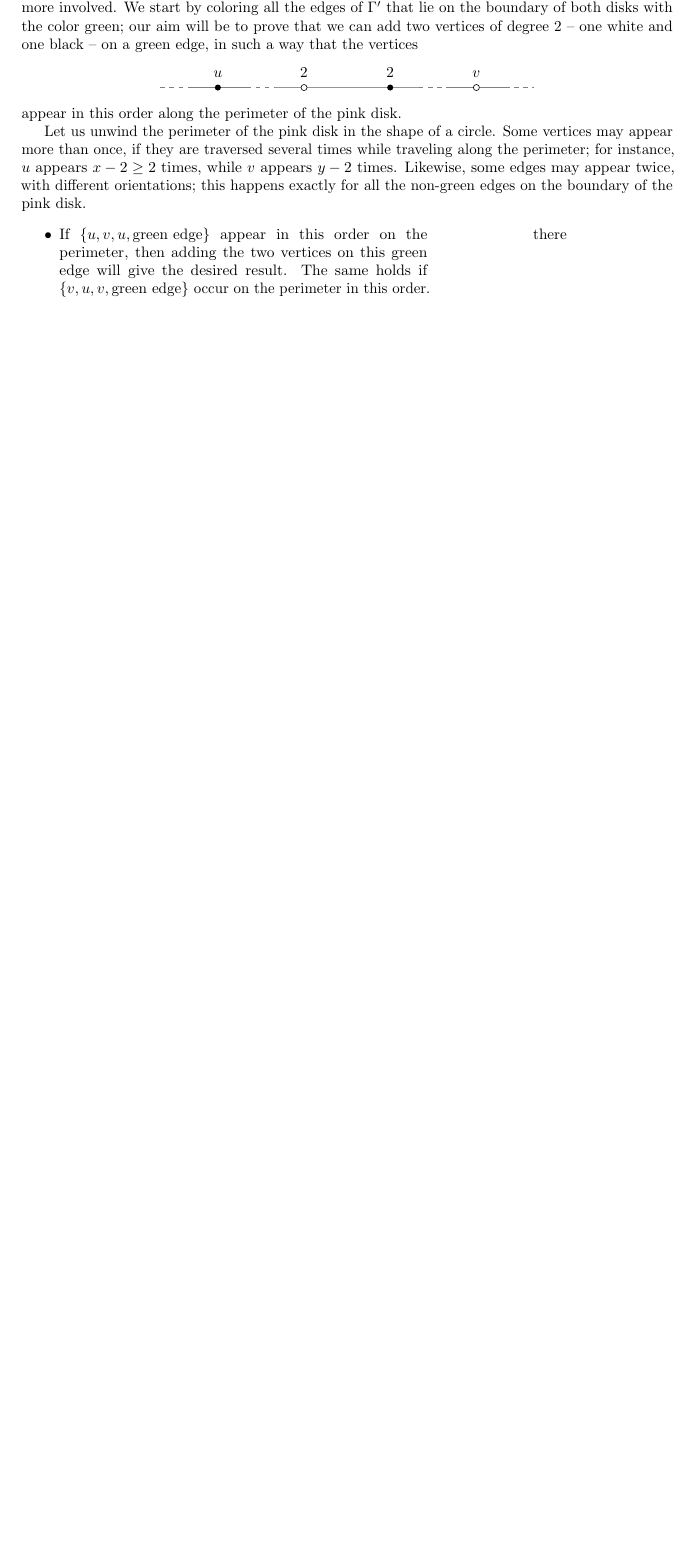
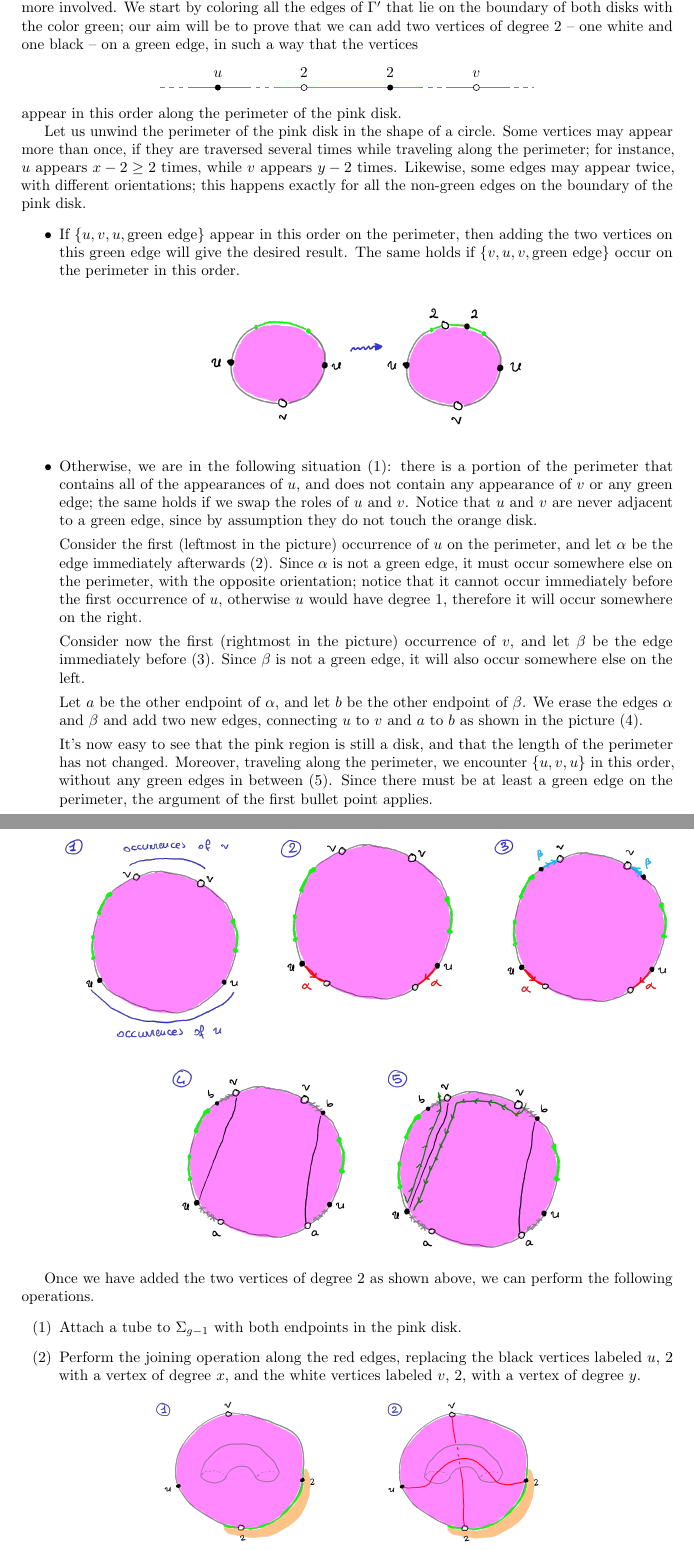
Before and after one commit to filippobaroni/master-thesis-hurwitz, a LaTeX document (report1/report1.tex): part of page 8 of 15 before the commit and two parts of pages 8 and 9 of 16 after it, the two joined at a grey line, cut so that both start at the same text, the shorter picture padded with empty space. The pictures show the PDF file report1/report1.pdf that the author committed with the source.

Commit message:
mer 24 feb 2021, 19:02:13, CET

```diff
--- a/report1/report1.tex
+++ b/report1/report1.tex
@@ -287,11 +287,37 @@ appear in this order along the perimeter of the pink disk.
 
 Let us unwind the perimeter of the pink disk in the shape of a circle. Some vertices may appear more than once, if they are traversed several times while traveling along the perimeter; for instance, $u$ appears $x-2\ge 2$ times, while $v$ appears $y-2$ times. Likewise, some edges may appear twice, with different orientations; this happens exactly for all the non-green edges on the boundary of the pink disk.
 \begin{itemize}
-\let\olditem\item
-\renewcommand{\item}[2]{\olditem\begin{minipage}[t]{.6\linewidth}#1\end{minipage}\begin{minipage}[t]{.4\linewidth}\centering#2\end{minipage}}
-\item{If $\{u,v,u,\text{green edge}\}$ appear in this order on the perimeter, then adding the two vertices on this green edge will give the desired result. The same holds if $\{v,u,v,\text{green edge}\}$ occur on the perimeter in this order.}{there}
-\item{Otherwise, there
+\columnratio{.5}\setlength{\columnsep}{0em}
+\item If $\{u,v,u,\text{green edge}\}$ appear in this order on the perimeter, then adding the two vertices on this green edge will give the desired result. The same holds if $\{v,u,v,\text{green edge}\}$ occur on the perimeter in this order.
+
+\begin{center}\includegraphics[width=.5\textwidth]{move6-2-1}\end{center}
+
+\item Otherwise, we are in the following situation (1): there is a portion of the perimeter that contains all of the appearances of $u$, and does not contain any appearance of $v$ or any green edge; the same holds if we swap the roles of $u$ and $v$. Notice that $u$ and $v$ are never adjacent to a green edge, since by assumption they do not touch the orange disk.
+
+Consider the first (leftmost in the picture) occurrence of $u$ on the perimeter, and let $\alpha$ be the edge immediately afterwards (2). Since $\alpha$ is not a green edge, it must occur somewhere else on the perimeter, with the opposite orientation; notice that it cannot occur immediately before the first occurrence of $u$, otherwise $u$ would have degree $1$, therefore it will occur somewhere on the right.
+
+Consider now the first (rightmost in the picture) occurrence of $v$, and let $\beta$ be the edge immediately before (3). Since $\beta$ is not a green edge, it will also occur somewhere else on the left.
+
+Let $a$ be the other endpoint of $\alpha$, and let $b$ be the other endpoint of $\beta$. We erase the edges $\alpha$ and $\beta$ and add two new edges, connecting $u$ to $v$ and $a$ to $b$ as shown in the picture (4).
+
+It's now easy to see that the pink region is still a disk, and that the length of the perimeter has not changed. Moreover, traveling along the perimeter, we encounter $\{u,v,u\}$ in this order, without any green edges in between (5). Since there must be at least a green edge on the perimeter, the argument of the first bullet point applies.
+\begin{center}
+\newcommand{\pic}[1]{\raisebox{-1.\height}{\includegraphics[width=.3\linewidth]{#1}}}
+\pic{move6-2-2-1}\qquad\pic{move6-2-2-2}\qquad\pic{move6-2-2-3}\\
+\bigskip
+\pic{move6-2-2-4}\qquad\pic{move6-2-2-5}
+\end{center}
 \end{itemize}
+
+Once we have added the two vertices of degree 2 as shown above, we can perform the following operations.
+\begin{enumerate}
+\item Attach a tube to $\Sigma_{g-1}$ with both endpoints in the pink disk.
+\item Perform the joining operation along the red edges, replacing the black vertices labeled $u$, $2$ with a vertex of degree $x$, and the white vertices labeled $v$, $2$, with a vertex of degree $y$.
+\end{enumerate}
+\begin{center}
+\includegraphics[width=.6\textwidth]{move6-2}
+\end{center}
+After these operations, we get a new \dessin{} $\Gamma$. It's easy to check that $\Gamma$ realizes the candidate datum $\mathcal{D}$.
 \end{proof}
 
 \section{Exceptional data}
```
Also changed, not shown: report1/mystyle.sty (+1 -1 lines), report1/pictures/move6-2-1.png (added), report1/pictures/move6-2-2-1.png (added), report1/pictures/move6-2-2-2.png (added), report1/pictures/move6-2-2-3.png (added), report1/pictures/move6-2-2-4.png (added), report1/pictures/move6-2-2-5.png (added), report1/pictures/move6-2.png (added), report1/report1.pdf.
